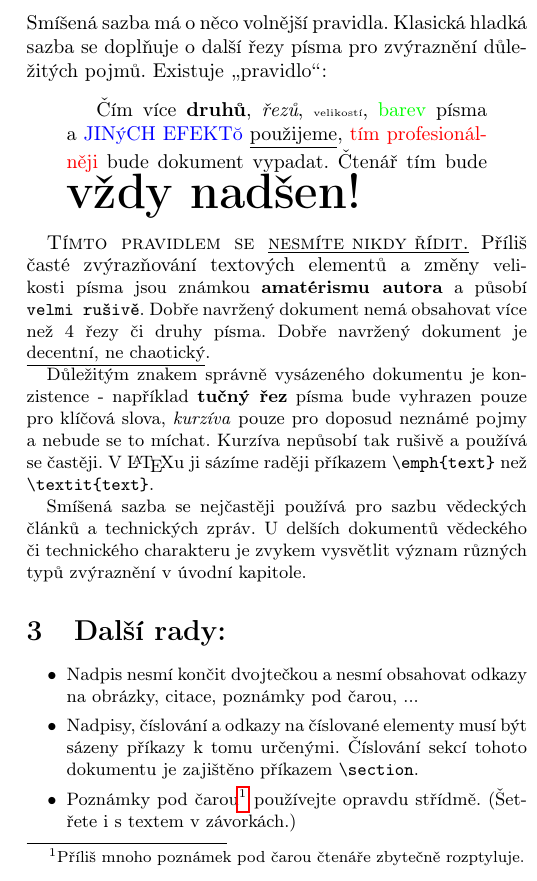
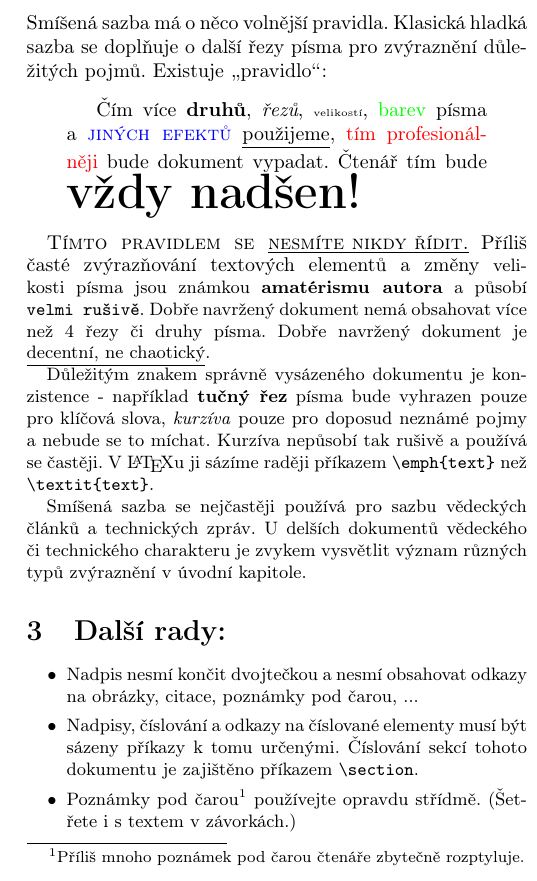
Before and after one commit to schulzrol/uni, a LaTeX document (ity/proj1/proj1.tex): part of one column of the page, cut so that both start at the same text. Compiled offline with pdfLaTeX.

Commit message:
ITY:proj1: fixed blue czechs
Signed-off-by: Roland Schulz <schullzroll@gmail.com>

```diff
--- a/ity/proj1/proj1.tex
+++ b/ity/proj1/proj1.tex
@@ -3,7 +3,7 @@
 \usepackage[T1]{fontenc}
 \usepackage[czech]{babel}
 \usepackage[]{alltt}
-\usepackage[]{hyperref}
+\usepackage[hidelinks]{hyperref}
 \usepackage[usenames,dvipsnames]{color}
 \usepackage[left=1.6cm,text={18cm, 24.7cm},top=1.5cm]{geometry}
 
@@ -27,12 +27,13 @@ Porušení konzistence sazby působí v~textu rušivě a unavuje čtenářův zr
 
 
 \section{Smíšená sazba}
+\label{sec:smisena_sazba}
 
 Smíšená sazba má o~něco volnější pravidla.
 Klasická hladká sazba se doplňuje o~další řezy písma pro zvýraznění důležitých pojmů.
 Existuje \uv{pravidlo}:
 \begin{quotation}
-Čím více \textbf{druhů}, \emph{řezů}, {\tiny velikostí}, {\color{green} barev} písma a {\color{blue} \uppercase{jiných efektů}} \underline{použijeme}, {\color{red} tím profesionálněji} bude {\fontfamily{pzc}dokument} vypadat.
+Čím více \textbf{druhů}, \emph{řezů}, {\tiny velikostí}, {\color{green} barev} písma a {\color{blue} \textsc{jiných efektů}} \underline{použijeme}, {\color{red} tím profesionálněji} bude {\fontfamily{pzc}dokument} vypadat.
 Čtenář tím bude \textbf{\Huge{vždy nadšen!}}
 \end{quotation}
 
@@ -50,6 +51,7 @@ U~delších dokumentů vědeckého či technického charakteru je zvykem vysvět
 
 
 \section{Další rady:}
+\label{sec:dalsi_rady}
 
 \begin{itemize}
 \item Nadpis nesmí končit dvojtečkou a nesmí obsahovat odkazy na obrázky, citace, poznámky pod čarou, ...
```
Also changed, not shown: ity/proj1/proj1.tex (4 more changed lines).
